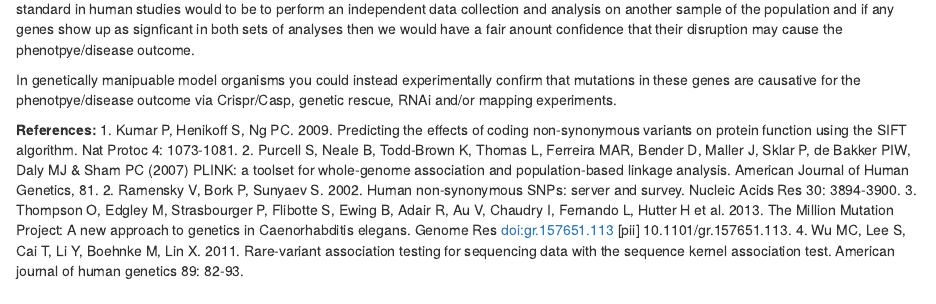
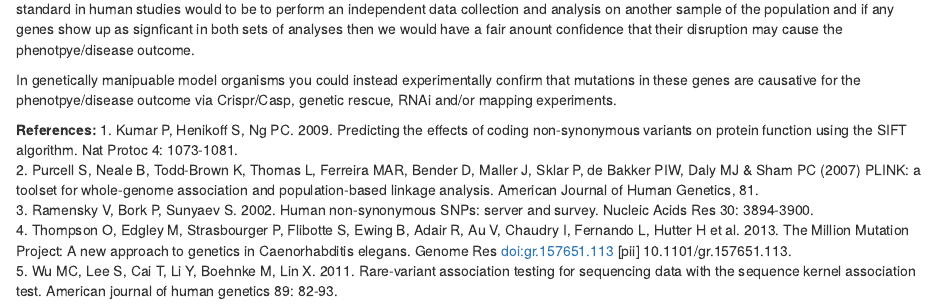
Before and after one commit to ttimbers/SKAT_NGS-2015, an R Markdown document (NGS_GWAS_via_SKAT.Rmd): the page in a window 1100 px wide, from 9950 px down. Rendered offline with R 4.5, knitr and Pandoc, with nearby package versions; some code elsewhere in the file could not run offline.

Commit message:
fixed typos

```diff
--- a/NGS_GWAS_via_SKAT.Rmd
+++ b/NGS_GWAS_via_SKAT.Rmd
@@ -342,7 +342,7 @@ and/or mapping experiments.
 
 **References:**
 1. Kumar P, Henikoff S, Ng PC. 2009. Predicting the effects of coding non-synonymous variants on protein function using the SIFT algorithm. Nat Protoc 4: 1073-1081.
-2. Purcell S, Neale B, Todd-Brown K, Thomas L, Ferreira MAR, Bender D, Maller J, Sklar P, de Bakker PIW, Daly MJ & Sham PC (2007) PLINK: a toolset for whole-genome association and population-based linkage analysis. American Journal of Human Genetics, 81.
-2. Ramensky V, Bork P, Sunyaev S. 2002. Human non-synonymous SNPs: server and survey. Nucleic Acids Res 30: 3894-3900.
-3. Thompson O, Edgley M, Strasbourger P, Flibotte S, Ewing B, Adair R, Au V, Chaudry I, Fernando L, Hutter H et al. 2013. The Million Mutation Project: A new approach to genetics in Caenorhabditis elegans. Genome Res doi:gr.157651.113 [pii] 10.1101/gr.157651.113.
-4. Wu MC, Lee S, Cai T, Li Y, Boehnke M, Lin X. 2011. Rare-variant association testing for sequencing data with the sequence kernel association test. American journal of human genetics 89: 82-93.
+<br/>2. Purcell S, Neale B, Todd-Brown K, Thomas L, Ferreira MAR, Bender D, Maller J, Sklar P, de Bakker PIW, Daly MJ & Sham PC (2007) PLINK: a toolset for whole-genome association and population-based linkage analysis. American Journal of Human Genetics, 81.
+<br/>3. Ramensky V, Bork P, Sunyaev S. 2002. Human non-synonymous SNPs: server and survey. Nucleic Acids Res 30: 3894-3900.
+<br/>4. Thompson O, Edgley M, Strasbourger P, Flibotte S, Ewing B, Adair R, Au V, Chaudry I, Fernando L, Hutter H et al. 2013. The Million Mutation Project: A new approach to genetics in Caenorhabditis elegans. Genome Res doi:gr.157651.113 [pii] 10.1101/gr.157651.113.
+<br/>5. Wu MC, Lee S, Cai T, Li Y, Boehnke M, Lin X. 2011. Rare-variant association testing for sequencing data with the sequence kernel association test. American journal of human genetics 89: 82-93.
```
